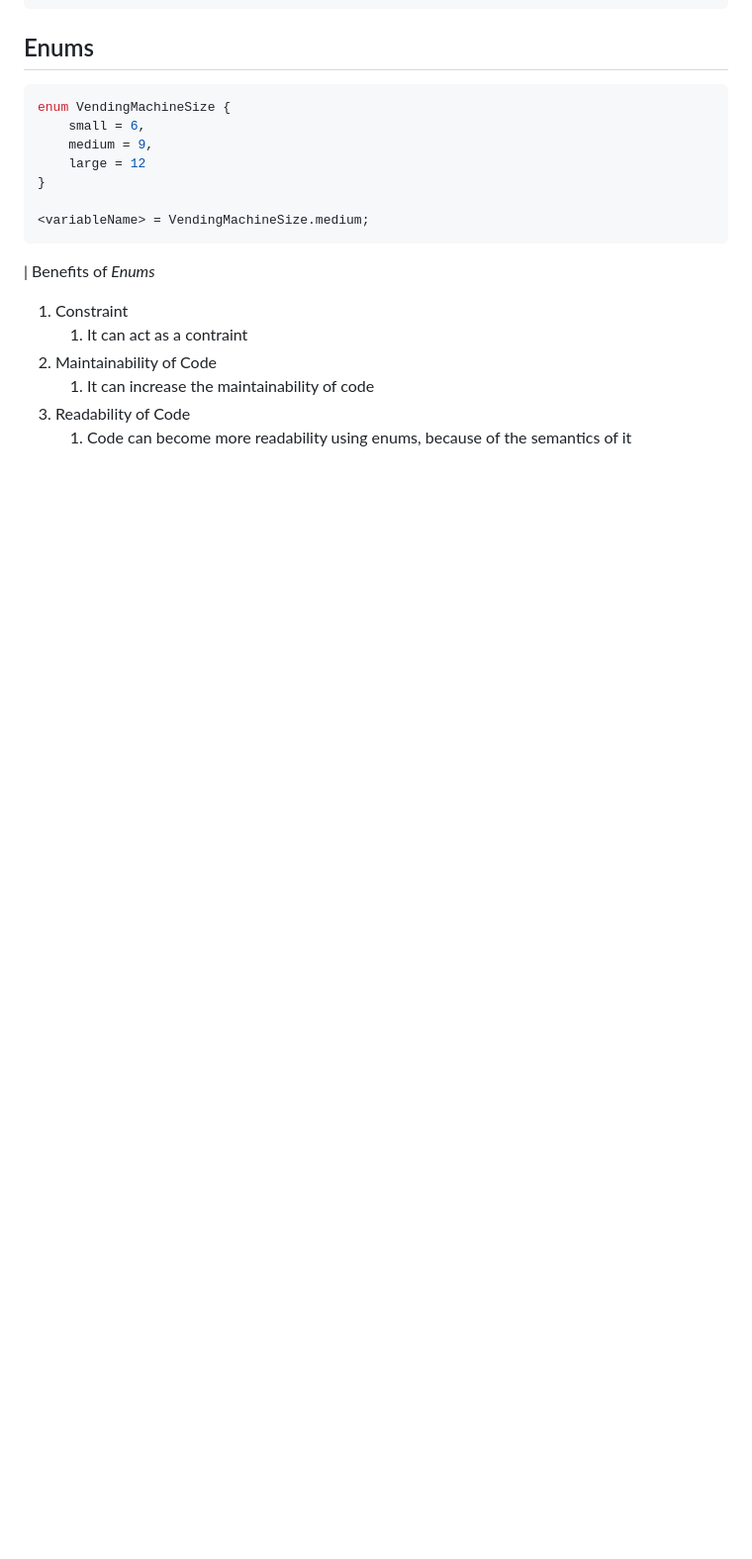
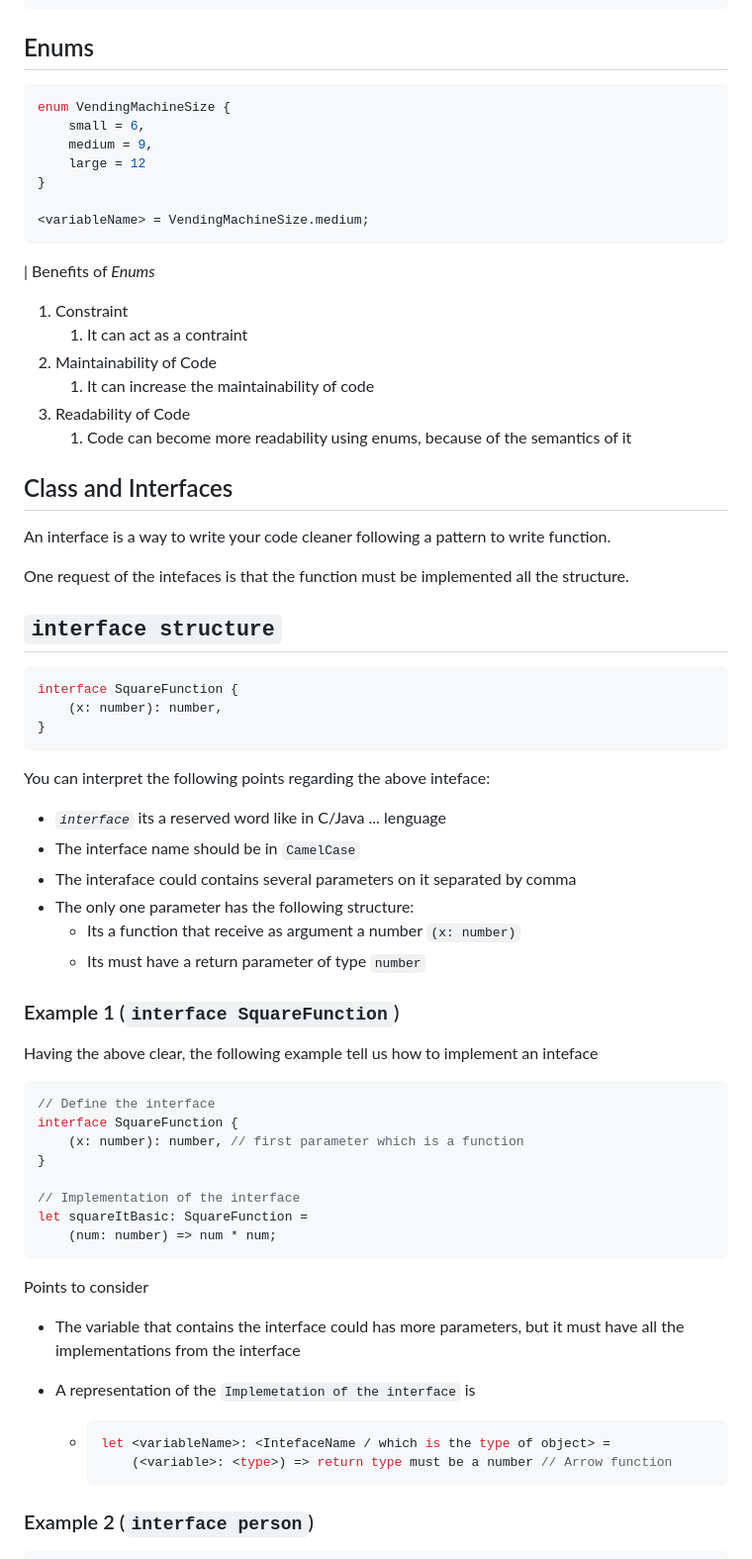
Before and after one commit to PythonDarkeningSchool/typescript, a Markdown page: readme.md, the part around the change printed below. Shown: that part at 99% size. Drawn GitHub-style; blank space fills up the shorter version.

````diff
--- a/readme.md
+++ b/readme.md
@@ -441,3 +492,58 @@ enum VendingMachineSize {
 3. Readability of Code
    1. Code can become more readability using enums, because of the semantics of it
 
+
+
+## Class and Interfaces
+
+An interface is a way to write your code cleaner following a pattern to write function.
+
+One request of the intefaces is that the function must be implemented all the structure.
+
+## `interface structure`
+
+```typescript
+interface SquareFunction {
+    (x: number): number,
+}
+```
+
+You can interpret the following points regarding the above inteface:
+
+- *`interface`* its a reserved word like in C/Java ... lenguage
+- The interface name should be in `CamelCase`
+- The interaface could contains several parameters on it separated by comma
+- The only one parameter has the following structure:
+  - Its a function that receive as argument a number `(x: number)`
+  - Its must have a return parameter of type `number`
+
+### Example 1 (`interface SquareFunction`)
+
+Having the above clear, the following example tell us how to implement an inteface
+
+```typescript
+// Define the interface
+interface SquareFunction {
+    (x: number): number, // first parameter which is a function
+}
+
+// Implementation of the interface
+let squareItBasic: SquareFunction =
+    (num: number) => num * num;
+```
+
+Points to consider
+
+- The variable that contains the interface could has more parameters, but it must have all the implementations from the interface
+
+- A representation of the `Implemetation of the interface` is
+
+  - ```typescript
+    let <variableName>: <IntefaceName / which is the type of object> =
+        (<variable>: <type>) => return type must be a number // Arrow function
+    ```
+
+
+
+### Example 2 (`interface person`)
+
````
Also changed, not shown: other parts of readme.md (+109 -8 lines), img/overview.JPG (added).
